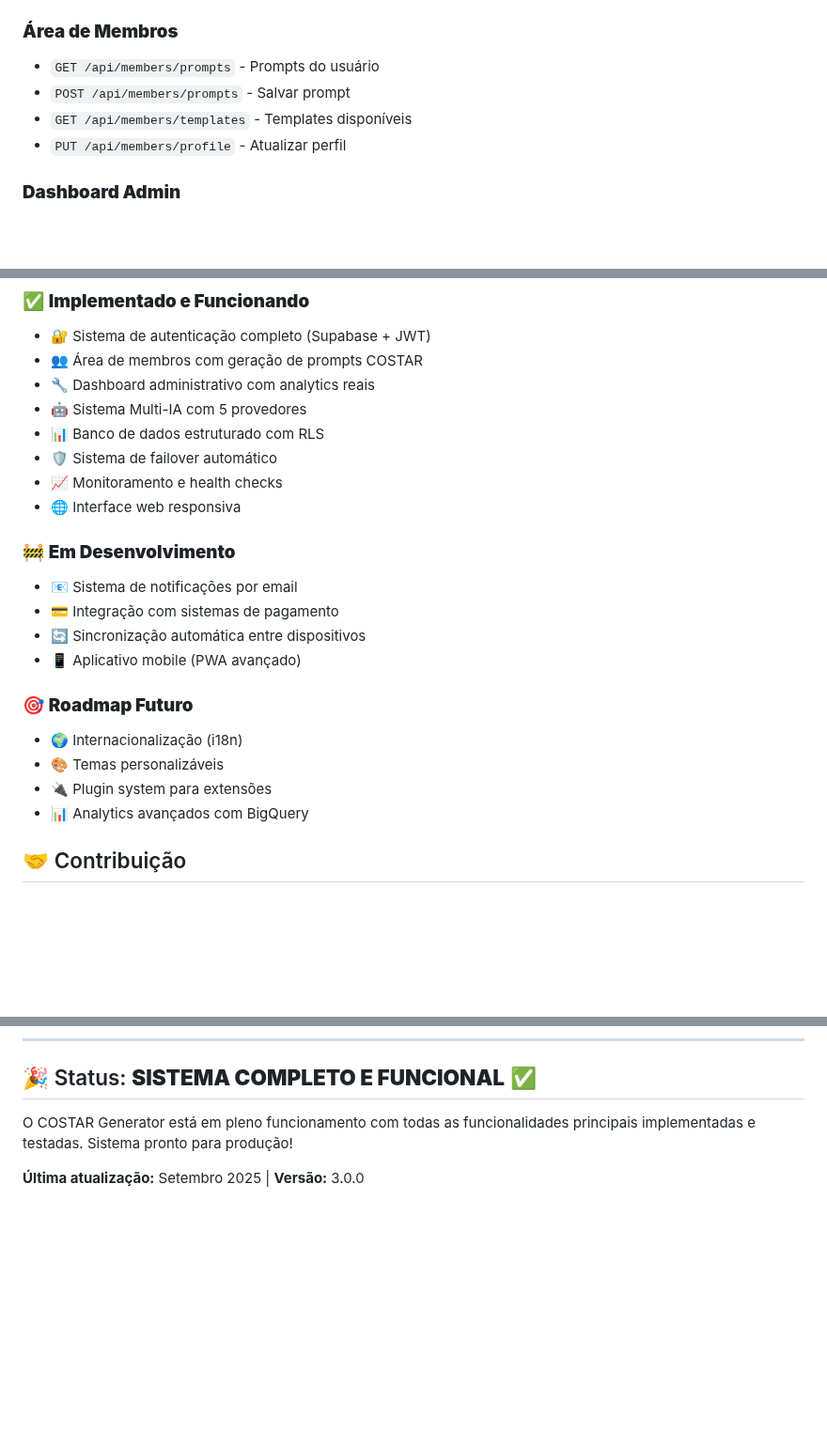
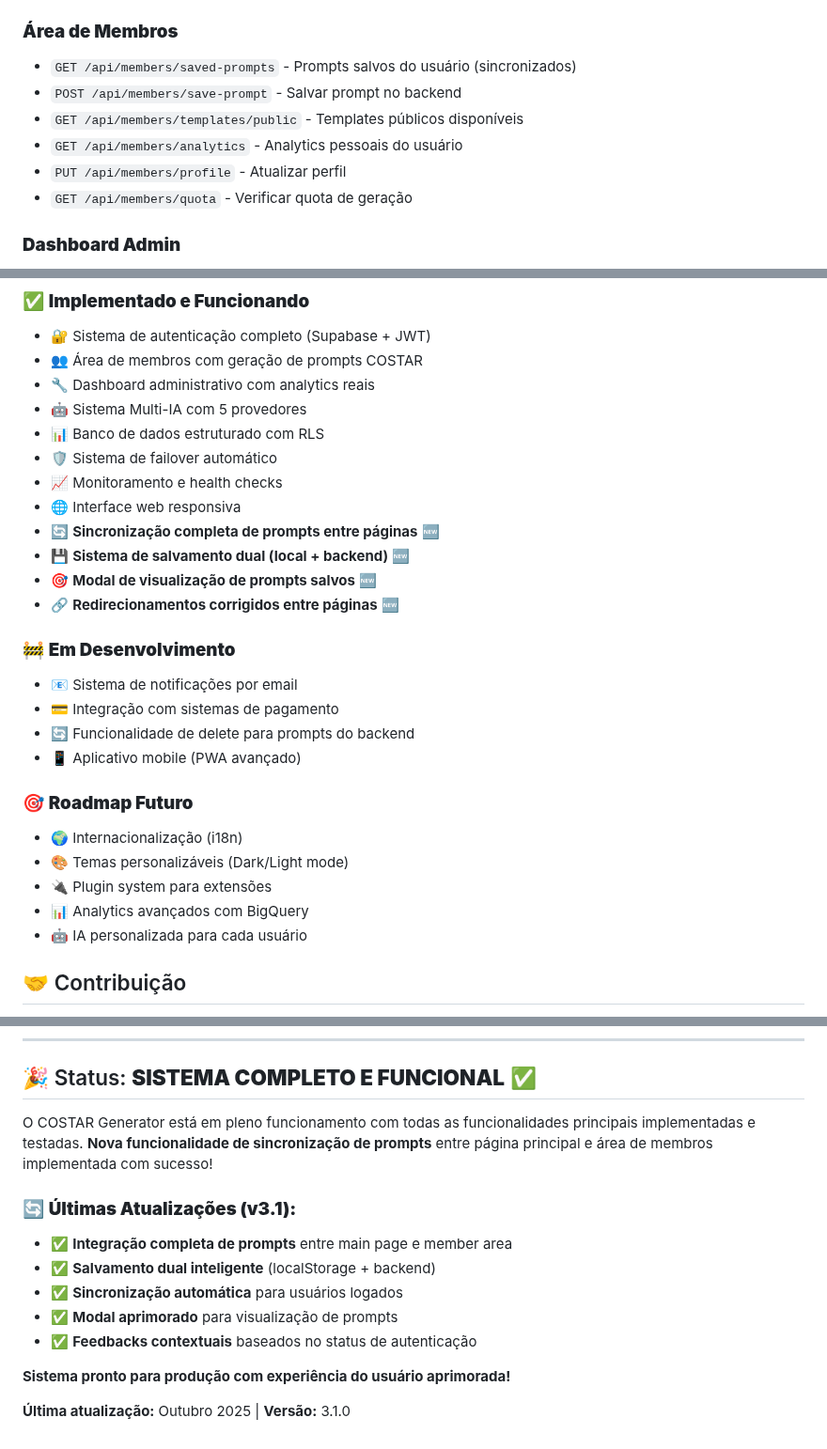
Before and after one commit to RobertoSilvaDevFullStack/Gerador-de-Prompt-COSTAR, a Markdown page: README.md, 3 parts joined by grey strips. Shown at 94% size. Drawn GitHub-style; blank space fills up the shorter version.

```diff
--- a/README.md
+++ b/README.md
@@ -176,10 +210,12 @@ TOGETHER_API_KEY=xxxxxx          # Opcional
 
 ### **Área de Membros**
 
-- `GET /api/members/prompts` - Prompts do usuário
-- `POST /api/members/prompts` - Salvar prompt
-- `GET /api/members/templates` - Templates disponíveis
+- `GET /api/members/saved-prompts` - Prompts salvos do usuário (sincronizados)
+- `POST /api/members/save-prompt` - Salvar prompt no backend
+- `GET /api/members/templates/public` - Templates públicos disponíveis
+- `GET /api/members/analytics` - Analytics pessoais do usuário
 - `PUT /api/members/profile` - Atualizar perfil
+- `GET /api/members/quota` - Verificar quota de geração
 
 ### **Dashboard Admin**
 
@@ -308,20 +344,25 @@ gunicorn main:app --workers 4 --worker-class uvicorn.workers.UvicornWorker --bin
 - 🛡️ Sistema de failover automático
 - 📈 Monitoramento e health checks
 - 🌐 Interface web responsiva
+- 🔄 **Sincronização completa de prompts entre páginas** 🆕
+- 💾 **Sistema de salvamento dual (local + backend)** 🆕
+- 🎯 **Modal de visualização de prompts salvos** 🆕
+- 🔗 **Redirecionamentos corrigidos entre páginas** 🆕
 
 ### 🚧 **Em Desenvolvimento**
 
 - 📧 Sistema de notificações por email
 - 💳 Integração com sistemas de pagamento
-- 🔄 Sincronização automática entre dispositivos
+- 🔄 Funcionalidade de delete para prompts do backend
 - 📱 Aplicativo mobile (PWA avançado)
 
 ### 🎯 **Roadmap Futuro**
 
 - 🌍 Internacionalização (i18n)
-- 🎨 Temas personalizáveis
+- 🎨 Temas personalizáveis (Dark/Light mode)
 - 🔌 Plugin system para extensões
 - 📊 Analytics avançados com BigQuery
+- 🤖 IA personalizada para cada usuário
 
 ## 🤝 Contribuição
 
@@ -352,6 +393,15 @@ Este projeto está sob a licença MIT. Veja o arquivo [LICENSE](LICENSE) para ma
 
 ## 🎉 Status: **SISTEMA COMPLETO E FUNCIONAL** ✅
 
-O COSTAR Generator está em pleno funcionamento com todas as funcionalidades principais implementadas e testadas. Sistema pronto para produção!
+O COSTAR Generator está em pleno funcionamento com todas as funcionalidades principais implementadas e testadas. **Nova funcionalidade de sincronização de prompts** entre página principal e área de membros implementada com sucesso!
 
-**Última atualização:** Setembro 2025 | **Versão:** 3.0.0
+### 🔄 **Últimas Atualizações (v3.1):**
+- ✅ **Integração completa de prompts** entre main page e member area
+- ✅ **Salvamento dual inteligente** (localStorage + backend)
+- ✅ **Sincronização automática** para usuários logados
+- ✅ **Modal aprimorado** para visualização de prompts
+- ✅ **Feedbacks contextuais** baseados no status de autenticação
+
+**Sistema pronto para produção com experiência do usuário aprimorada!**
+
+**Última atualização:** Outubro 2025 | **Versão:** 3.1.0
```
Also changed, not shown: other parts of README.md (+37 -3 lines).
